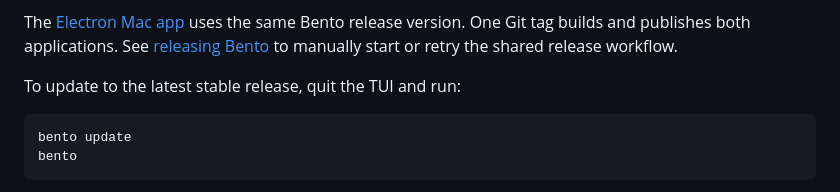
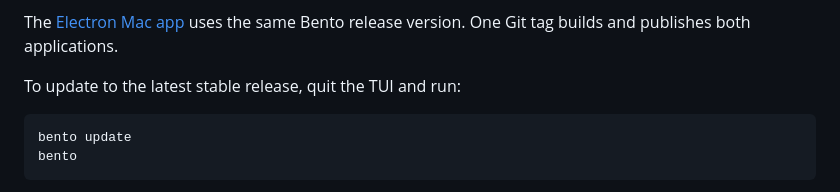
Before and after one commit to danielpang/bento, a Markdown page: docs/tui.md, the part around the change. GitHub-like rendering.

Commit message:
Remove release documentation changes

```diff
--- a/docs/tui.md
+++ b/docs/tui.md
@@ -20,7 +20,6 @@ Follow the installer's PATH instruction, adding it to `~/.zshrc` or `~/.bashrc`,
 
 The [Electron Mac app](../apps/desktop/README.md#shared-release-version) uses the
 same Bento release version. One Git tag builds and publishes both applications.
-See [releasing Bento](releases.md) to manually start or retry the shared release workflow.
 
 To update to the latest stable release, quit the TUI and run:
 
```
Also changed, not shown: docs/releases.md (deleted, +0 -47 lines).
